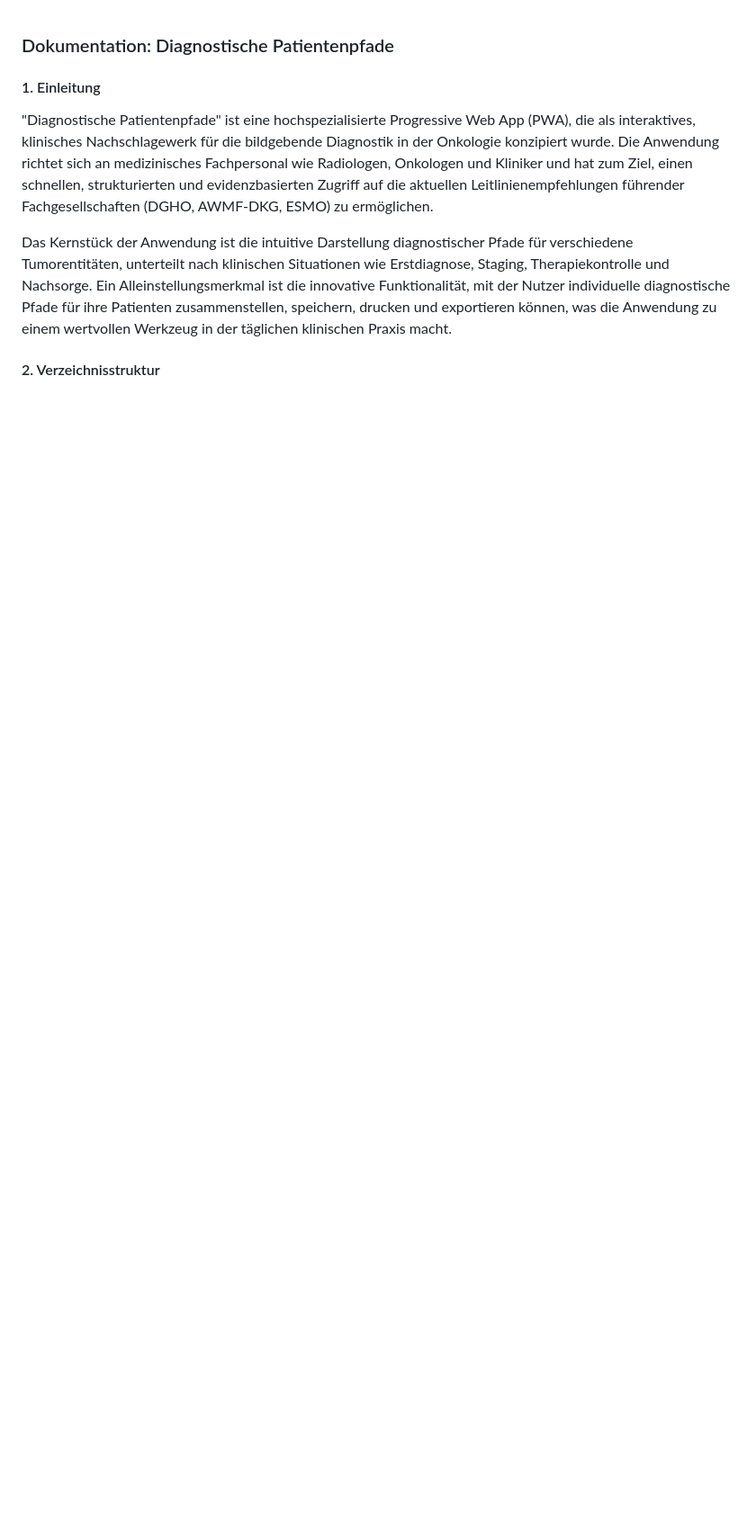
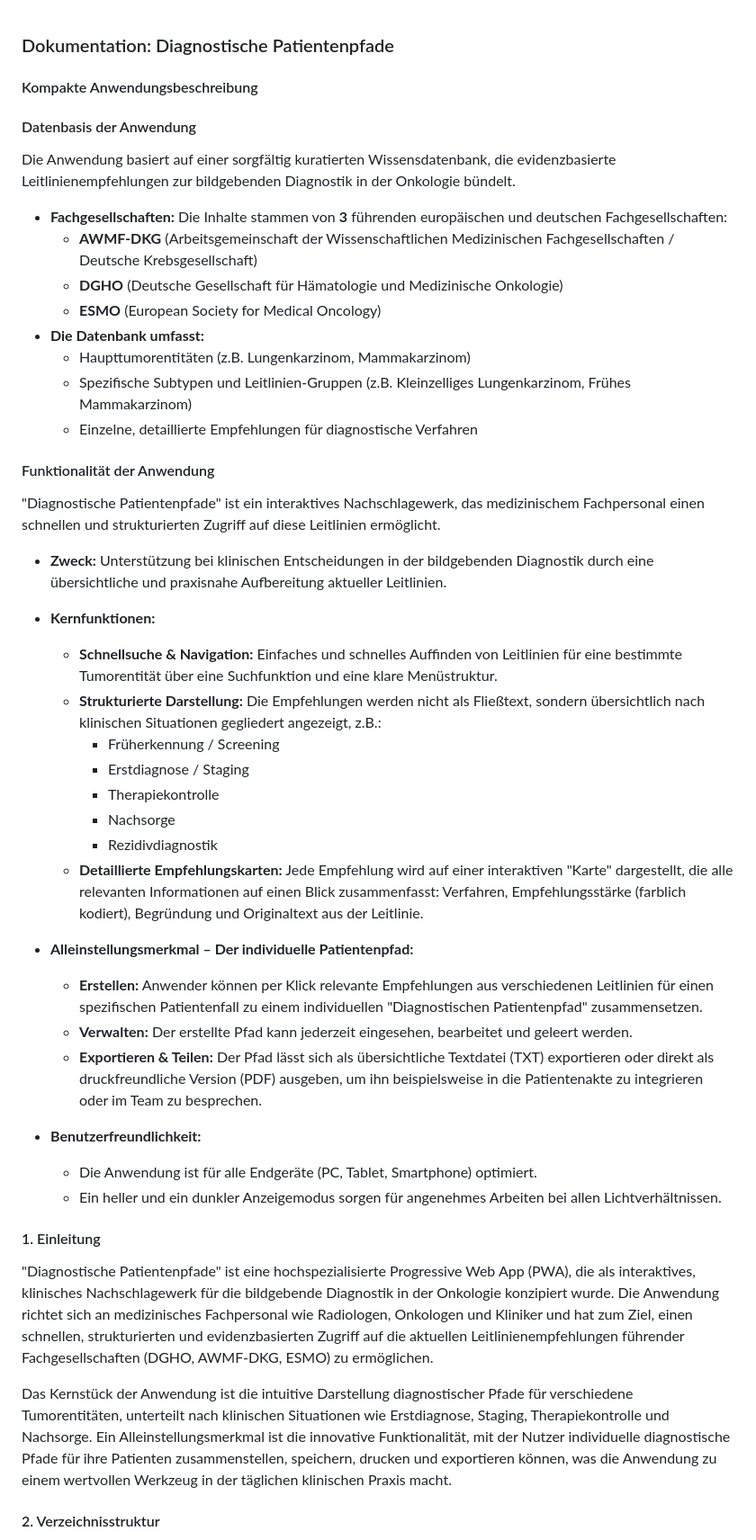
Before and after one commit to mlurz92/OncoGuidelines, a Markdown page: README.md, the part around the change. Shown: that part at 90% size. GitHub-like rendering; blank space fills up the shorter version.

```diff
--- a/README.md
+++ b/README.md
@@ -1,4 +1,43 @@
 ### Dokumentation: Diagnostische Patientenpfade
+
+#### Kompakte Anwendungsbeschreibung
+
+#### Datenbasis der Anwendung
+
+Die Anwendung basiert auf einer sorgfältig kuratierten Wissensdatenbank, die evidenzbasierte Leitlinienempfehlungen zur bildgebenden Diagnostik in der Onkologie bündelt.
+
+*   **Fachgesellschaften:** Die Inhalte stammen von **3** führenden europäischen und deutschen Fachgesellschaften:
+    *   **AWMF-DKG** (Arbeitsgemeinschaft der Wissenschaftlichen Medizinischen Fachgesellschaften / Deutsche Krebsgesellschaft)
+    *   **DGHO** (Deutsche Gesellschaft für Hämatologie und Medizinische Onkologie)
+    *   **ESMO** (European Society for Medical Oncology)
+*   **Die Datenbank umfasst:**
+    *   Haupttumorentitäten (z.B. Lungenkarzinom, Mammakarzinom)
+    *   Spezifische Subtypen und Leitlinien-Gruppen (z.B. Kleinzelliges Lungenkarzinom, Frühes Mammakarzinom)
+    *   Einzelne, detaillierte Empfehlungen für diagnostische Verfahren
+
+#### Funktionalität der Anwendung
+
+"Diagnostische Patientenpfade" ist ein interaktives Nachschlagewerk, das medizinischem Fachpersonal einen schnellen und strukturierten Zugriff auf diese Leitlinien ermöglicht.
+
+*   **Zweck:** Unterstützung bei klinischen Entscheidungen in der bildgebenden Diagnostik durch eine übersichtliche und praxisnahe Aufbereitung aktueller Leitlinien.
+*   **Kernfunktionen:**
+    *   **Schnellsuche & Navigation:** Einfaches und schnelles Auffinden von Leitlinien für eine bestimmte Tumorentität über eine Suchfunktion und eine klare Menüstruktur.
+    *   **Strukturierte Darstellung:** Die Empfehlungen werden nicht als Fließtext, sondern übersichtlich nach klinischen Situationen gegliedert angezeigt, z.B.:
+        *   Früherkennung / Screening
+        *   Erstdiagnose / Staging
+        *   Therapiekontrolle
+        *   Nachsorge
+        *   Rezidivdiagnostik
+    *   **Detaillierte Empfehlungskarten:** Jede Empfehlung wird auf einer interaktiven "Karte" dargestellt, die alle relevanten Informationen auf einen Blick zusammenfasst: Verfahren, Empfehlungsstärke (farblich kodiert), Begründung und Originaltext aus der Leitlinie.
+
+*   **Alleinstellungsmerkmal – Der individuelle Patientenpfad:**
+    *   **Erstellen:** Anwender können per Klick relevante Empfehlungen aus verschiedenen Leitlinien für einen spezifischen Patientenfall zu einem individuellen "Diagnostischen Patientenpfad" zusammensetzen.
+    *   **Verwalten:** Der erstellte Pfad kann jederzeit eingesehen, bearbeitet und geleert werden.
+    *   **Exportieren & Teilen:** Der Pfad lässt sich als übersichtliche Textdatei (TXT) exportieren oder direkt als druckfreundliche Version (PDF) ausgeben, um ihn beispielsweise in die Patientenakte zu integrieren oder im Team zu besprechen.
+
+*   **Benutzerfreundlichkeit:**
+    *   Die Anwendung ist für alle Endgeräte (PC, Tablet, Smartphone) optimiert.
+    *   Ein heller und ein dunkler Anzeigemodus sorgen für angenehmes Arbeiten bei allen Lichtverhältnissen.
 
 #### 1. Einleitung
 
```
